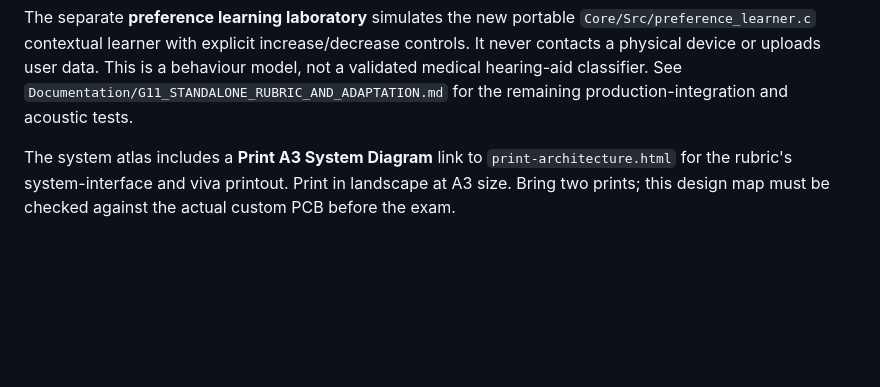
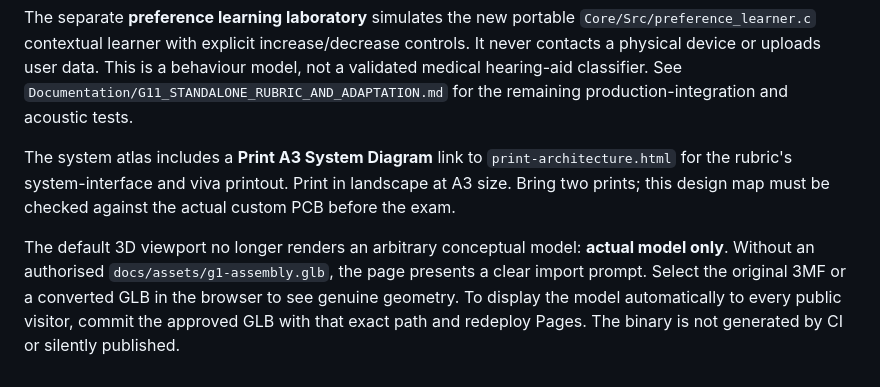
Before and after one commit to RV-crtl/Digital-Hearing-Aid-G1, a Markdown page: docs/README.md, the part around the change. Drawn GitHub-style; blank space fills up the shorter version.

Commit message:
fix(3d): eliminate invented 3D fallback and require authentic CAD upload or trusted GLB

```diff
--- a/docs/README.md
+++ b/docs/README.md
@@ -56,3 +56,5 @@ The single-page [Systems Atlas](index.html#atlas) maps the standalone board's 2S
 The separate **preference learning laboratory** simulates the new portable `Core/Src/preference_learner.c` contextual learner with explicit increase/decrease controls. It never contacts a physical device or uploads user data. This is a behaviour model, not a validated medical hearing-aid classifier. See `Documentation/G11_STANDALONE_RUBRIC_AND_ADAPTATION.md` for the remaining production-integration and acoustic tests.
 
 The system atlas includes a **Print A3 System Diagram** link to `print-architecture.html` for the rubric's system-interface and viva printout. Print in landscape at A3 size. Bring two prints; this design map must be checked against the actual custom PCB before the exam.
+
+The default 3D viewport no longer renders an arbitrary conceptual model: **actual model only**. Without an authorised `docs/assets/g1-assembly.glb`, the page presents a clear import prompt. Select the original 3MF or a converted GLB in the browser to see genuine geometry. To display the model automatically to every public visitor, commit the approved GLB with that exact path and redeploy Pages. The binary is not generated by CI or silently published.
```
